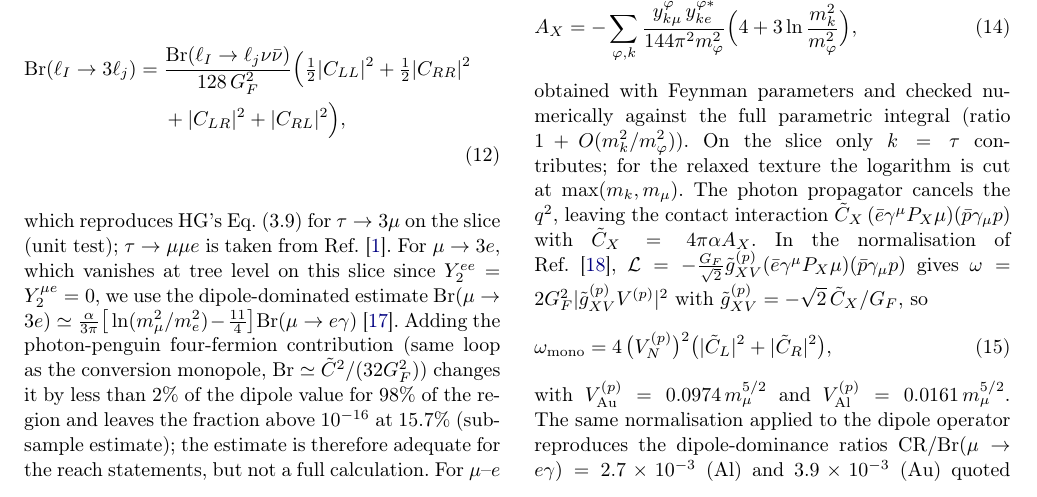
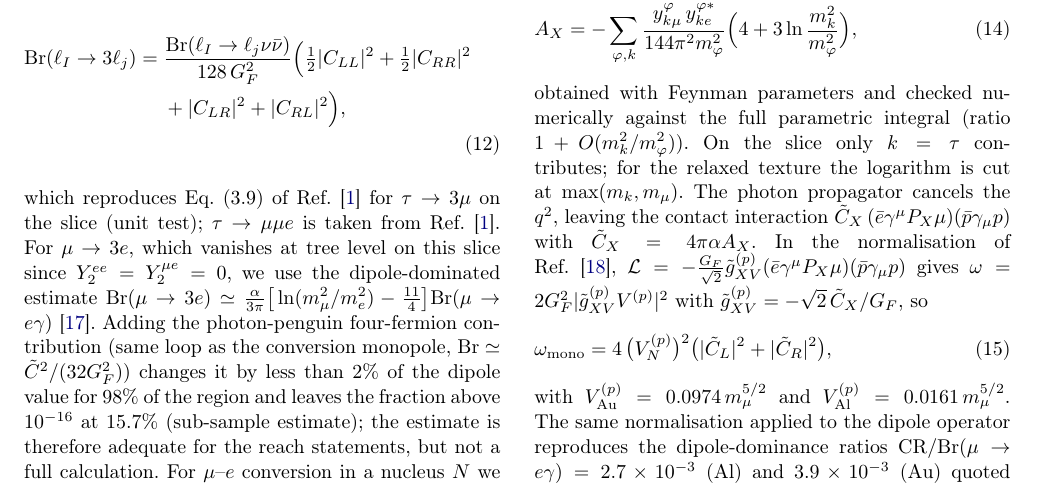
Before and after one commit to aalida0/Zee-RG-draft, a LaTeX paper (main.tex): part of page 4 of 12, cut so that both start at the same text. Compiled offline with pdfLaTeX.

Commit message:
Last HG mention
Co-Authored-By: Claude Sonnet 5.5 <noreply@anthropic.com>
Claude-Session: https://claude.ai/code/session_01SZbtcKAW4pWxYkY4Bgx9Wz

```diff
--- a/main.tex
+++ b/main.tex
@@ -123,7 +123,7 @@ A_R^{(+)}&=-\frac{(4f^\dagger f)_{ji}}{192\pi^2}\Big(\frac{\sin^2\varphi}{m^2_{h
 \begin{split}\Br(\ell_I\to3\ell_j)={}&\frac{\Br(\ell_I\to\ell_j\nu\bar\nu)}{128\,G_F^2}\Big(\tfrac12|C_{LL}|^2+\tfrac12|C_{RR}|^2\\&+|C_{LR}|^2+|C_{RL}|^2\Big),\end{split}
 \label{eq:l3}
 \end{equation}
-which reproduces HG's Eq.~(3.9) for $\tau\to3\mu$ on the slice (unit test); $\tau\to\mu\mu e$ is taken from \HG{}. For $\mu\to3e$, which vanishes at tree level on this slice since $Y_2^{ee}=Y_2^{\mu e}=0$, we use the dipole-dominated estimate $\Br(\mu\to3e)\simeq\frac{\alpha}{3\pi}\big[\ln(m_\mu^2/m_e^2)-\tfrac{11}{4}\big]\Br(\mu\to e\gamma)$~\cite{Kuno:1999jp}. Adding the photon-penguin four-fermion contribution (same loop as the conversion monopole, $\Br\simeq\tilde C^2/(32G_F^2)$) changes it by less than $2\%$ of the dipole value for $98\%$ of the region and leaves the fraction above $10^{-16}$ at $15.7\%$ (sub-sample estimate); the estimate is therefore adequate for the reach statements, but not a full calculation. For $\mu$--$e$ conversion in a nucleus $N$ we write
+which reproduces Eq.~(3.9) of \HG{} for $\tau\to3\mu$ on the slice (unit test); $\tau\to\mu\mu e$ is taken from \HG{}. For $\mu\to3e$, which vanishes at tree level on this slice since $Y_2^{ee}=Y_2^{\mu e}=0$, we use the dipole-dominated estimate $\Br(\mu\to3e)\simeq\frac{\alpha}{3\pi}\big[\ln(m_\mu^2/m_e^2)-\tfrac{11}{4}\big]\Br(\mu\to e\gamma)$~\cite{Kuno:1999jp}. Adding the photon-penguin four-fermion contribution (same loop as the conversion monopole, $\Br\simeq\tilde C^2/(32G_F^2)$) changes it by less than $2\%$ of the dipole value for $98\%$ of the region and leaves the fraction above $10^{-16}$ at $15.7\%$ (sub-sample estimate); the estimate is therefore adequate for the reach statements, but not a full calculation. For $\mu$--$e$ conversion in a nucleus $N$ we write
 \begin{equation}
 \begin{gathered}
 \mathrm{CR}_N=\frac{\omega_{\rm mono}+\omega_{\rm dip}+\omega_{S}}{\Gamma_{\rm capt}^N},\\
```
